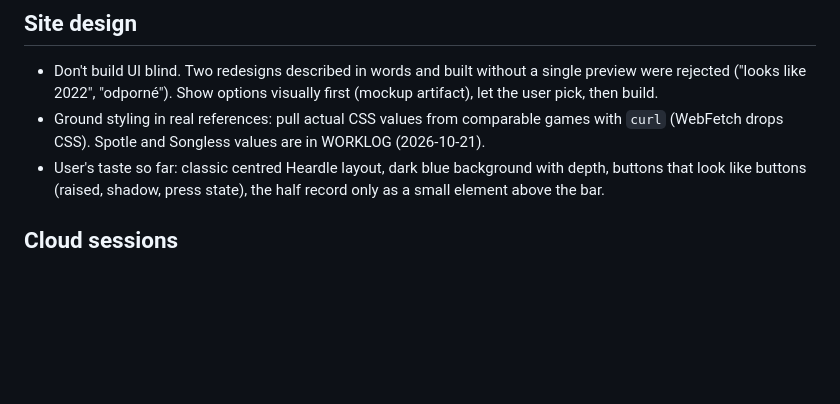
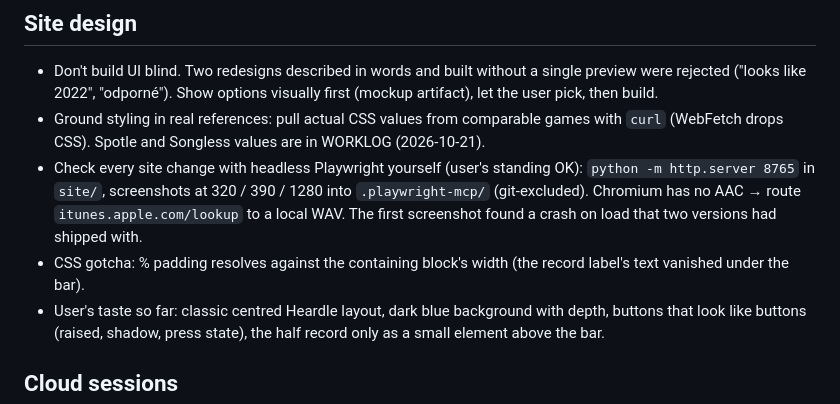
Before and after one commit to Donimikk/cz-sk-music-guess, a Markdown page: CLAUDE.md, the part around the change. Rendered like a GitHub page; blank space fills up the shorter version.

Commit message:
Rules: Playwright check for every site change

```diff
--- a/CLAUDE.md
+++ b/CLAUDE.md
@@ -60,6 +60,10 @@ only then are conclusions moved to the hub. Full history: `WORKLOG.md` (gitignor
   ("looks like 2022", "odporné"). Show options visually first (mockup artifact), let the user pick, then build.
 - Ground styling in real references: pull actual CSS values from comparable games with `curl` (WebFetch drops CSS).
   Spotle and Songless values are in WORKLOG (2026-10-21).
+- Check every site change with headless Playwright yourself (user's standing OK): `python -m http.server 8765` in
+  `site/`, screenshots at 320 / 390 / 1280 into `.playwright-mcp/` (git-excluded). Chromium has no AAC → route
+  `itunes.apple.com/lookup` to a local WAV. The first screenshot found a crash on load that two versions had shipped with.
+- CSS gotcha: % padding resolves against the containing block's width (the record label's text vanished under the bar).
 - User's taste so far: classic centred Heardle layout, dark blue background with depth, buttons that look like
   buttons (raised, shadow, press state), the half record only as a small element above the bar.
 
```
